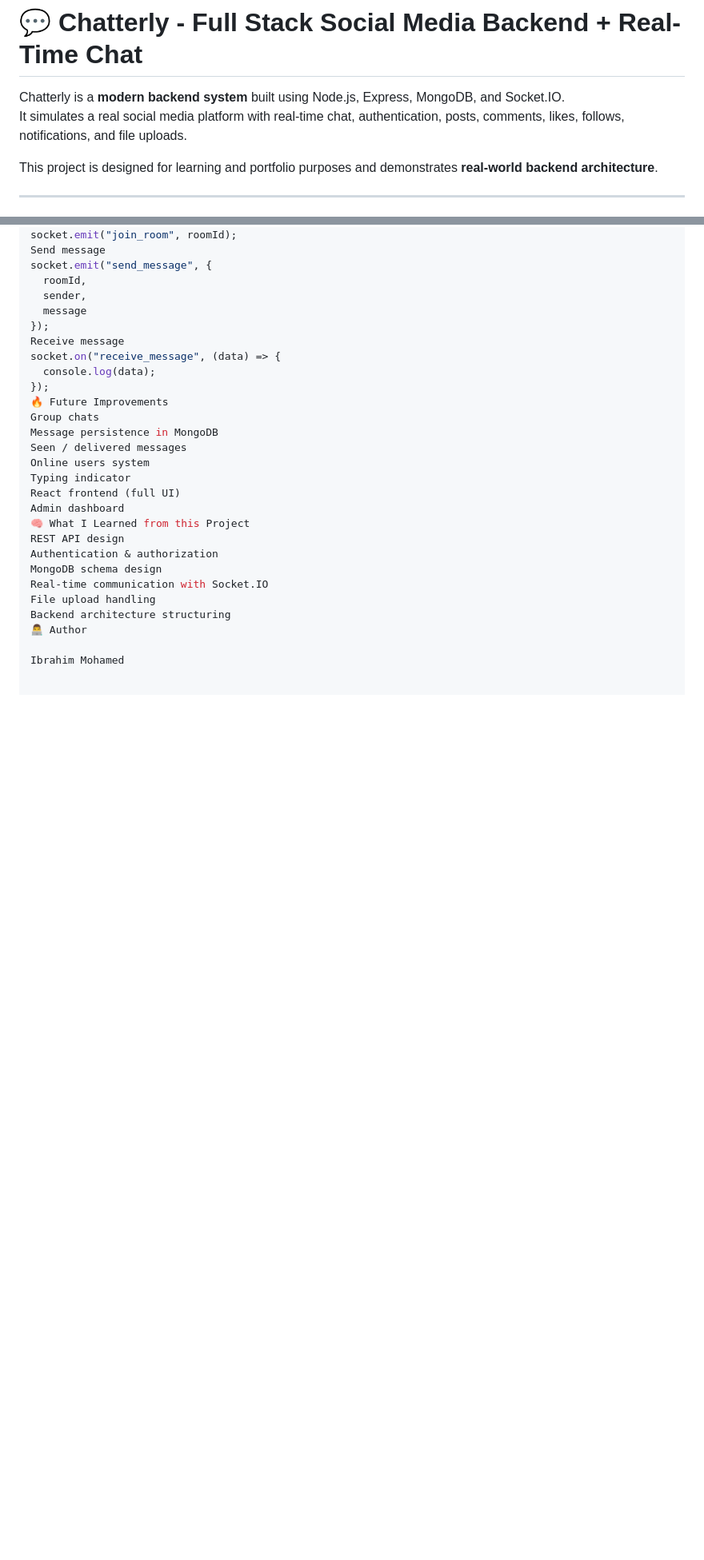
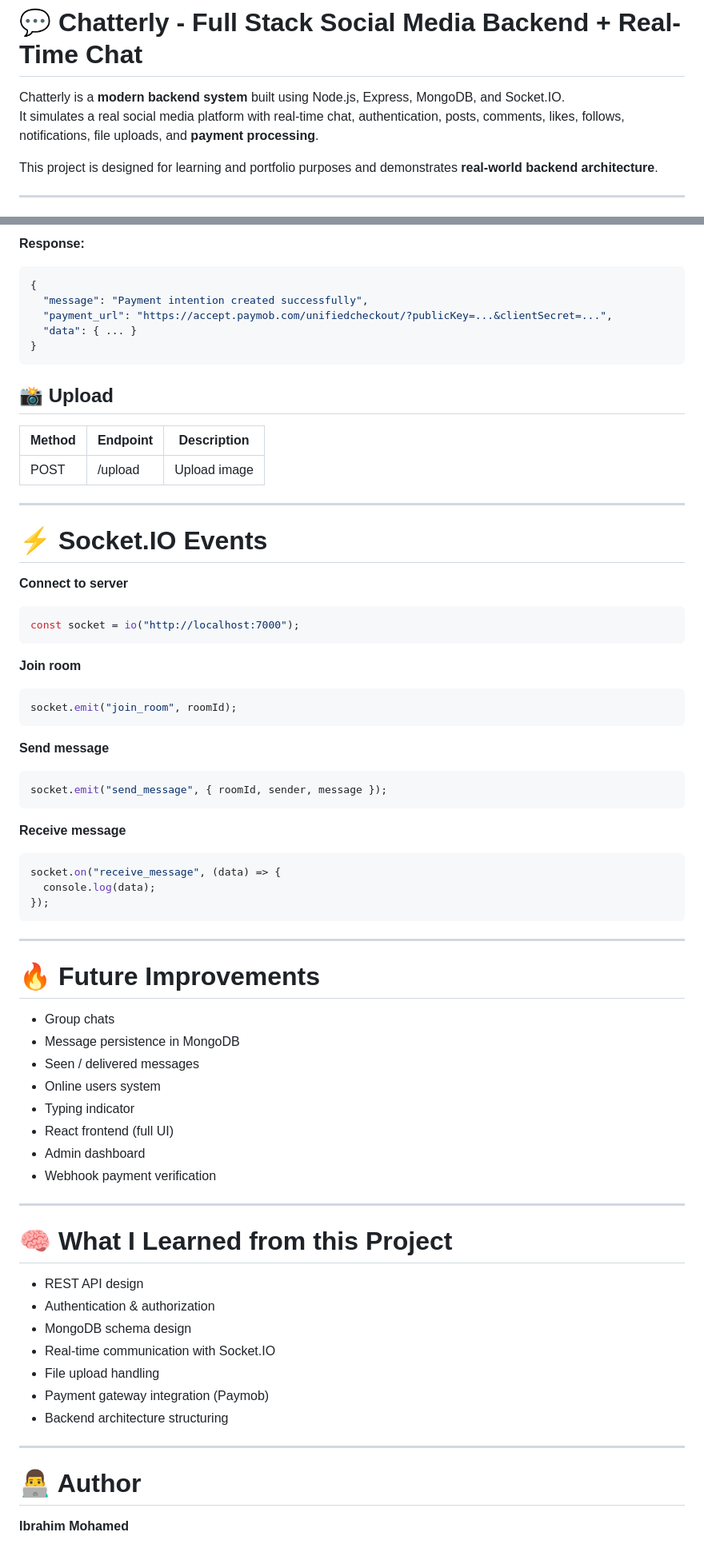
Before and after one commit to IbrahimMahrez/Chatterly, a Markdown page: README.md, 2 parts joined by grey strips. Shown at 80% size. GitHub-like rendering; blank space fills up the shorter version.

````diff
--- a/README.md
+++ b/README.md
@@ -1,7 +1,7 @@
 # 💬 Chatterly - Full Stack Social Media Backend + Real-Time Chat
 
 Chatterly is a **modern backend system** built using Node.js, Express, MongoDB, and Socket.IO.
-It simulates a real social media platform with real-time chat, authentication, posts, comments, likes, follows, notifications, and file uploads.
+It simulates a real social media platform with real-time chat, authentication, posts, comments, likes, follows, notifications, file uploads, and **payment processing**.
 
 This project is designed for learning and portfolio purposes and demonstrates **real-world backend architecture**.
 
@@ -145,29 +191,67 @@ Join room
+**Response:**
+```json
+{
+  "message": "Payment intention created successfully",
+  "payment_url": "https://accept.paymob.com/unifiedcheckout/?publicKey=...&clientSecret=...",
+  "data": { ... }
+}
+```
+
+## 📸 Upload
+| Method | Endpoint | Description |
+|--------|----------|-------------|
+| POST | /upload | Upload image |
+
+---
+
+# ⚡ Socket.IO Events
+
+**Connect to server**
+```js
+const socket = io("http://localhost:7000");
+```
+
+**Join room**
+```js
 socket.emit("join_room", roomId);
-Send message
-socket.emit("send_message", {
-  roomId,
-  sender,
-  message
-});
-Receive message
+```
+
+**Send message**
+```js
+socket.emit("send_message", { roomId, sender, message });
+```
+
+**Receive message**
+```js
 socket.on("receive_message", (data) => {
   console.log(data);
 });
-🔥 Future Improvements
-Group chats
-Message persistence in MongoDB
-Seen / delivered messages
-Online users system
-Typing indicator
-React frontend (full UI)
-Admin dashboard
-🧠 What I Learned from this Project
-REST API design
-Authentication & authorization
-MongoDB schema design
-Real-time communication with Socket.IO
-File upload handling
-Backend architecture structuring
-👨‍💻 Author
+```
 
-Ibrahim Mohamed
+---
+
+# 🔥 Future Improvements
+- Group chats
+- Message persistence in MongoDB
+- Seen / delivered messages
+- Online users system
+- Typing indicator
+- React frontend (full UI)
+- Admin dashboard
+- Webhook payment verification
+
+---
+
+# 🧠 What I Learned from this Project
+- REST API design
+- Authentication & authorization
+- MongoDB schema design
+- Real-time communication with Socket.IO
+- File upload handling
+- Payment gateway integration (Paymob)
+- Backend architecture structuring
+
+---
+
+# 👨‍💻 Author
+**Ibrahim Mohamed**
````
Also changed, not shown: other parts of README.md (+89 -43 lines).
